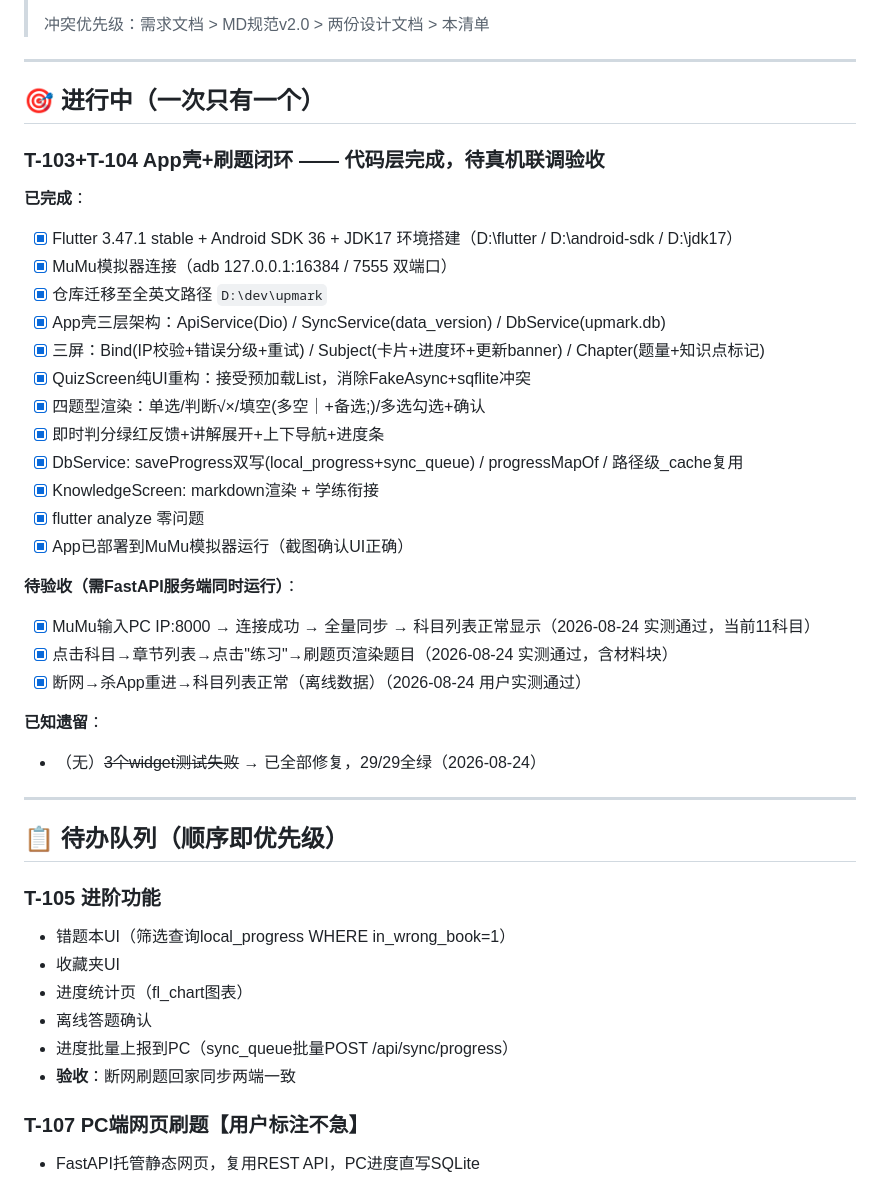
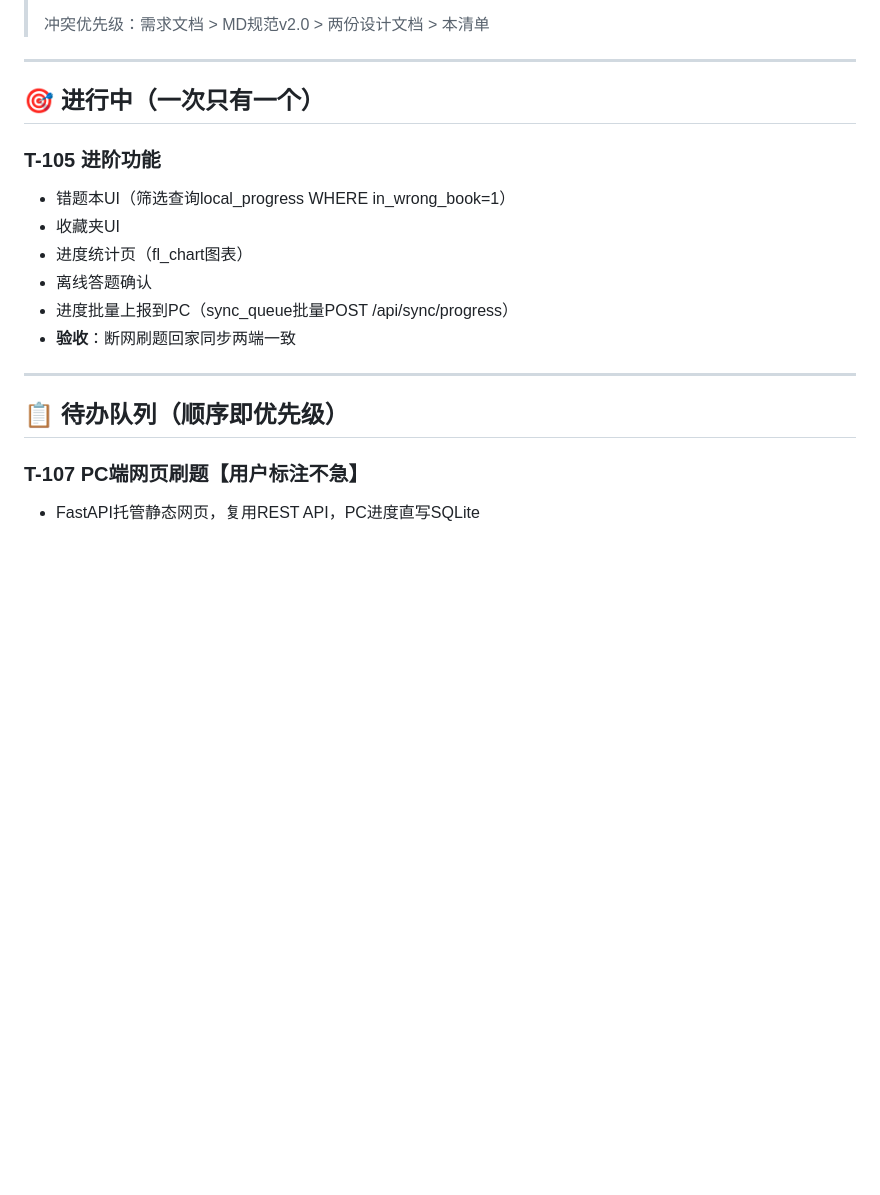
Before and after one commit to yunxibaili/UpMark, a Markdown page: shengbentong/docs/任务清单.md, the part around the change. Rendered like a GitHub page; blank space fills up the shorter version.

Commit message:
docs: T-103+T-104 完结归档, T-105提为进行中

```diff
--- a/shengbentong/docs/任务清单.md
+++ b/shengbentong/docs/任务清单.md
@@ -12,34 +12,6 @@
 
 ## 🎯 进行中（一次只有一个）
 
-### T-103+T-104 App壳+刷题闭环 —— 代码层完成，待真机联调验收
-
-**已完成**：
-- [x] Flutter 3.47.1 stable + Android SDK 36 + JDK17 环境搭建（D:\flutter / D:\android-sdk / D:\jdk17）
-- [x] MuMu模拟器连接（adb 127.0.0.1:16384 / 7555 双端口）
-- [x] 仓库迁移至全英文路径 `D:\dev\upmark`
-- [x] App壳三层架构：ApiService(Dio) / SyncService(data_version) / DbService(upmark.db)
-- [x] 三屏：Bind(IP校验+错误分级+重试) / Subject(卡片+进度环+更新banner) / Chapter(题量+知识点标记)
-- [x] QuizScreen纯UI重构：接受预加载List<Question>，消除FakeAsync+sqflite冲突
-- [x] 四题型渲染：单选/判断√×/填空(多空｜+备选;)/多选勾选+确认
-- [x] 即时判分绿红反馈+讲解展开+上下导航+进度条
-- [x] DbService: saveProgress双写(local_progress+sync_queue) / progressMapOf / 路径级_cache复用
-- [x] KnowledgeScreen: markdown渲染 + 学练衔接
-- [x] flutter analyze 零问题
-- [x] App已部署到MuMu模拟器运行（截图确认UI正确）
-
-**待验收（需FastAPI服务端同时运行）**：
-- [x] MuMu输入PC IP:8000 → 连接成功 → 全量同步 → 科目列表正常显示（2026-08-24 实测通过，当前11科目）
-- [x] 点击科目→章节列表→点击"练习"→刷题页渲染题目（2026-08-24 实测通过，含材料块）
-- [x] 断网→杀App重进→科目列表正常（离线数据）（2026-08-24 用户实测通过）
-
-**已知遗留**：
-- （无）~~3个widget测试失败~~ → 已全部修复，29/29全绿（2026-08-24）
-
----
-
-## 📋 待办队列（顺序即优先级）
-
 ### T-105 进阶功能
 - 错题本UI（筛选查询local_progress WHERE in_wrong_book=1）
 - 收藏夹UI
@@ -47,6 +19,10 @@
 - 离线答题确认
 - 进度批量上报到PC（sync_queue批量POST /api/sync/progress）
 - **验收**：断网刷题回家同步两端一致
+
+---
+
+## 📋 待办队列（顺序即优先级）
 
 ### T-107 PC端网页刷题【用户标注不急】
 - FastAPI托管静态网页，复用REST API，PC进度直写SQLite
```
